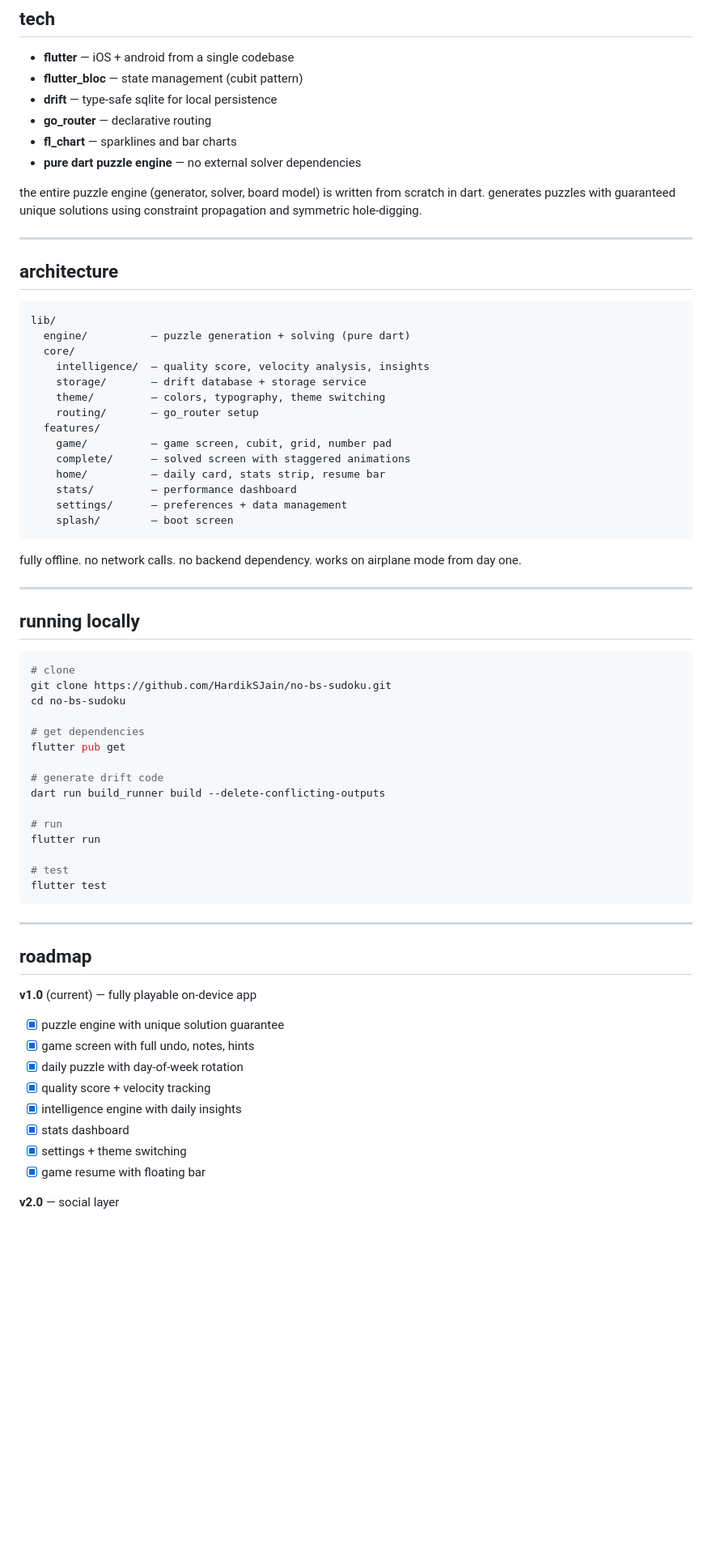
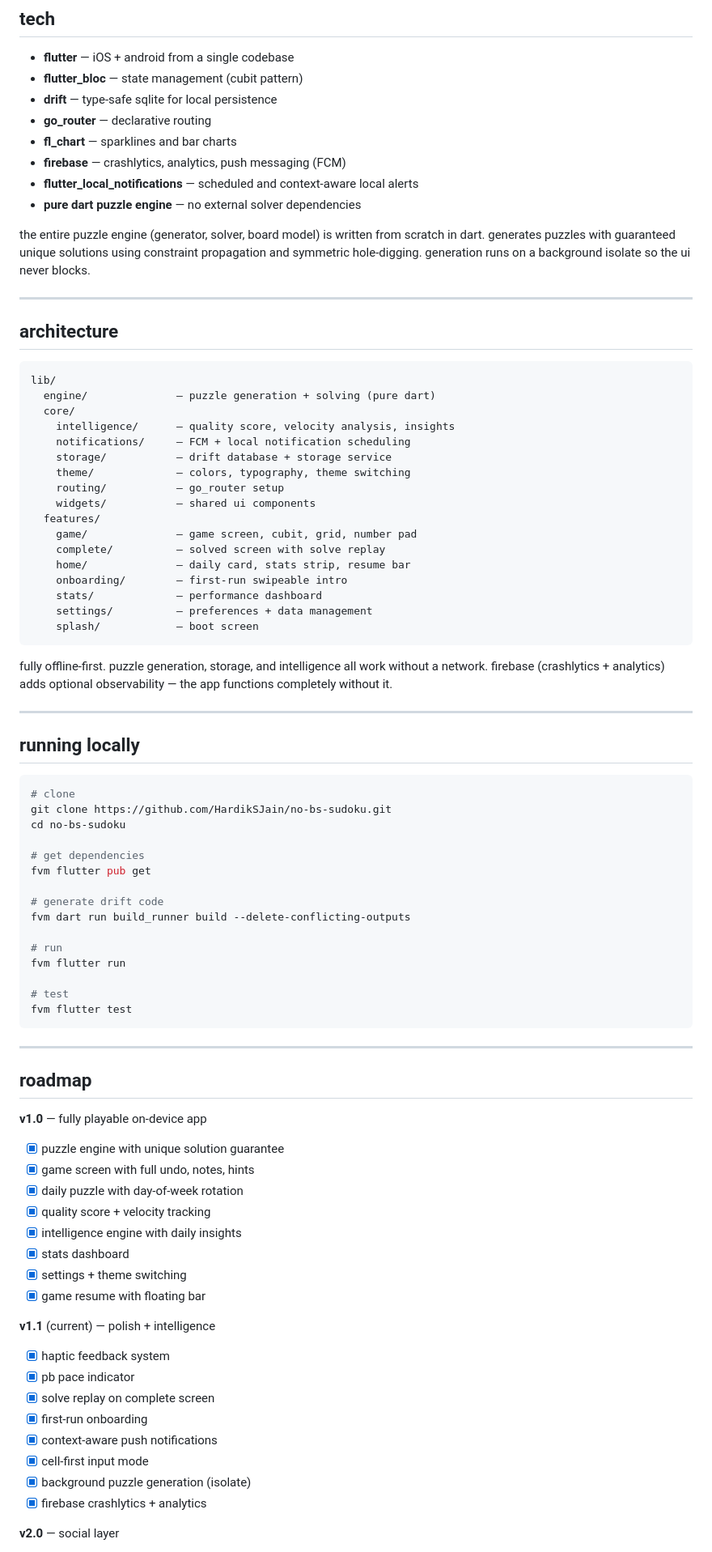
Before and after one commit to HardikSJain/no-bs-sudoku, a Markdown page: README.md, the part around one of its changes. Shown at 81% size. Drawn GitHub-style; blank space fills up the shorter version.

Commit message:
docs: update README for v1.1

````diff
--- a/README.md
+++ b/README.md
@@ -89,9 +104,11 @@ a design-forward sudoku app built with flutter. dark, minimal, fast. the kind of
 - **drift** — type-safe sqlite for local persistence
 - **go_router** — declarative routing
 - **fl_chart** — sparklines and bar charts
+- **firebase** — crashlytics, analytics, push messaging (FCM)
+- **flutter_local_notifications** — scheduled and context-aware local alerts
 - **pure dart puzzle engine** — no external solver dependencies
 
-the entire puzzle engine (generator, solver, board model) is written from scratch in dart. generates puzzles with guaranteed unique solutions using constraint propagation and symmetric hole-digging.
+the entire puzzle engine (generator, solver, board model) is written from scratch in dart. generates puzzles with guaranteed unique solutions using constraint propagation and symmetric hole-digging. generation runs on a background isolate so the ui never blocks.
 
 ---
 
@@ -99,22 +116,25 @@ the entire puzzle engine (generator, solver, board model) is written from scratc
 
 ```
 lib/
-  engine/          — puzzle generation + solving (pure dart)
+  engine/              — puzzle generation + solving (pure dart)
   core/
-    intelligence/  — quality score, velocity analysis, insights
-    storage/       — drift database + storage service
-    theme/         — colors, typography, theme switching
-    routing/       — go_router setup
+    intelligence/      — quality score, velocity analysis, insights
+    notifications/     — FCM + local notification scheduling
+    storage/           — drift database + storage service
+    theme/             — colors, typography, theme switching
+    routing/           — go_router setup
+    widgets/           — shared ui components
   features/
-    game/          — game screen, cubit, grid, number pad
-    complete/      — solved screen with staggered animations
-    home/          — daily card, stats strip, resume bar
-    stats/         — performance dashboard
-    settings/      — preferences + data management
-    splash/        — boot screen
+    game/              — game screen, cubit, grid, number pad
+    complete/          — solved screen with solve replay
+    home/              — daily card, stats strip, resume bar
+    onboarding/        — first-run swipeable intro
+    stats/             — performance dashboard
+    settings/          — preferences + data management
+    splash/            — boot screen
 ```
 
-fully offline. no network calls. no backend dependency. works on airplane mode from day one.
+fully offline-first. puzzle generation, storage, and intelligence all work without a network. firebase (crashlytics + analytics) adds optional observability — the app functions completely without it.
 
 ---
 
@@ -126,23 +146,23 @@ git clone https://github.com/HardikSJain/no-bs-sudoku.git
 cd no-bs-sudoku
 
 # get dependencies
-flutter pub get
+fvm flutter pub get
 
 # generate drift code
-dart run build_runner build --delete-conflicting-outputs
+fvm dart run build_runner build --delete-conflicting-outputs
 
 # run
-flutter run
+fvm flutter run
 
 # test
-flutter test
+fvm flutter test
 ```
 
 ---
 
 ## roadmap
 
-**v1.0** (current) — fully playable on-device app
+**v1.0** — fully playable on-device app
 - [x] puzzle engine with unique solution guarantee
 - [x] game screen with full undo, notes, hints
 - [x] daily puzzle with day-of-week rotation
@@ -151,6 +171,16 @@ flutter test
 - [x] stats dashboard
 - [x] settings + theme switching
 - [x] game resume with floating bar
+
+**v1.1** (current) — polish + intelligence
+- [x] haptic feedback system
+- [x] pb pace indicator
+- [x] solve replay on complete screen
+- [x] first-run onboarding
+- [x] context-aware push notifications
+- [x] cell-first input mode
+- [x] background puzzle generation (isolate)
+- [x] firebase crashlytics + analytics
 
 **v2.0** — social layer
 - [ ] supabase backend + anonymous auth
````
Also changed, not shown: other parts of README.md (+16 -1 lines).
